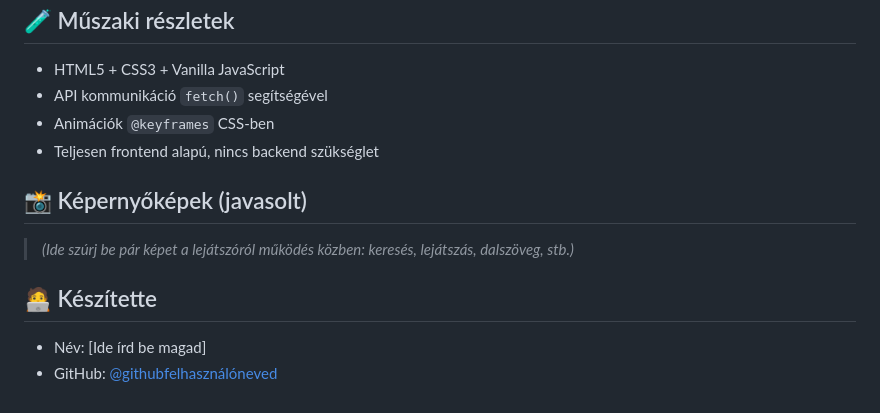
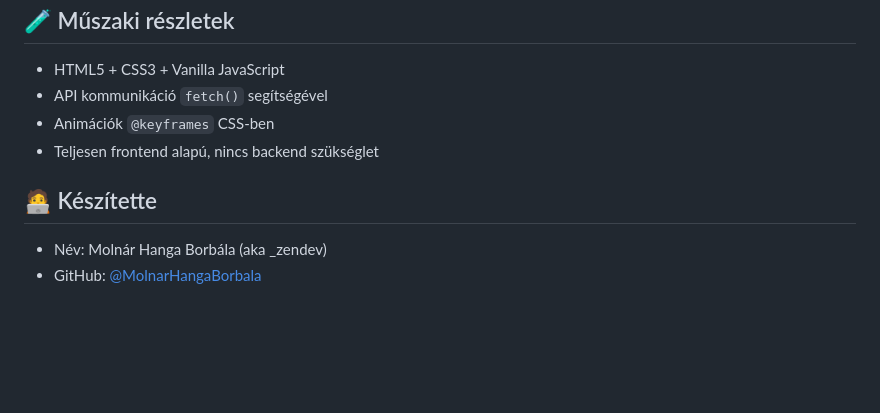
Before and after one commit to MolnarHangaBorbala/Music-Player, a Markdown page: README.md, the part around the change. GitHub-like rendering; blank space fills up the shorter version.

```diff
--- a/README.md
+++ b/README.md
@@ -74,11 +74,7 @@ Egy letisztult, mégis látványos zenelejátszó webalkalmazás, amely lehetőv
 - Animációk `@keyframes` CSS-ben
 - Teljesen frontend alapú, nincs backend szükséglet
 
-## 📸 Képernyőképek (javasolt)
-
-> *(Ide szúrj be pár képet a lejátszóról működés közben: keresés, lejátszás, dalszöveg, stb.)*
-
 ## 🧑‍💻 Készítette
 
-- Név: [Ide írd be magad]
-- GitHub: [@githubfelhasználóneved](https://github.com/te)
+- Név: Molnár Hanga Borbála (aka _zendev)
+- GitHub: [@MolnarHangaBorbala](https://github.com/MolnarHangaBorbala)
```
